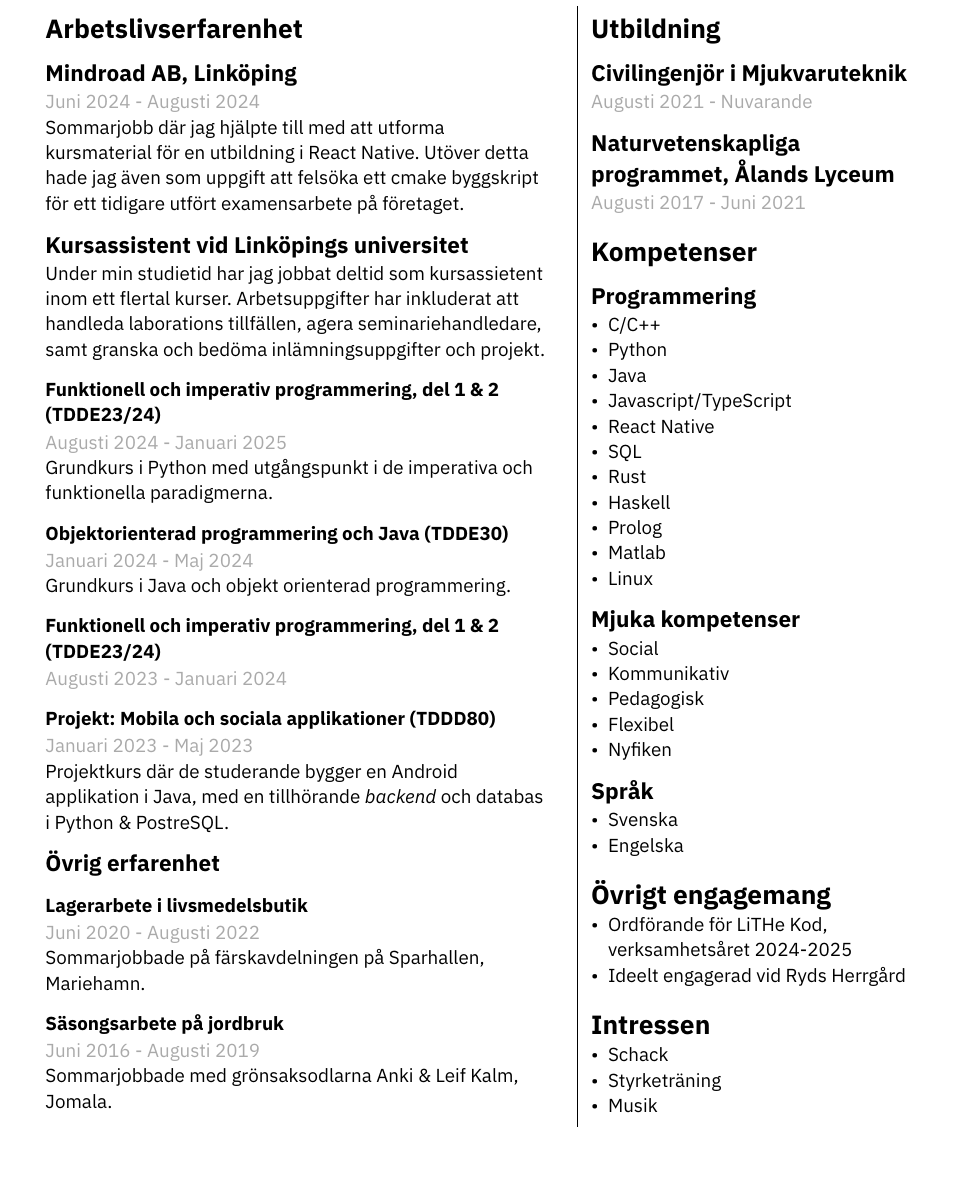
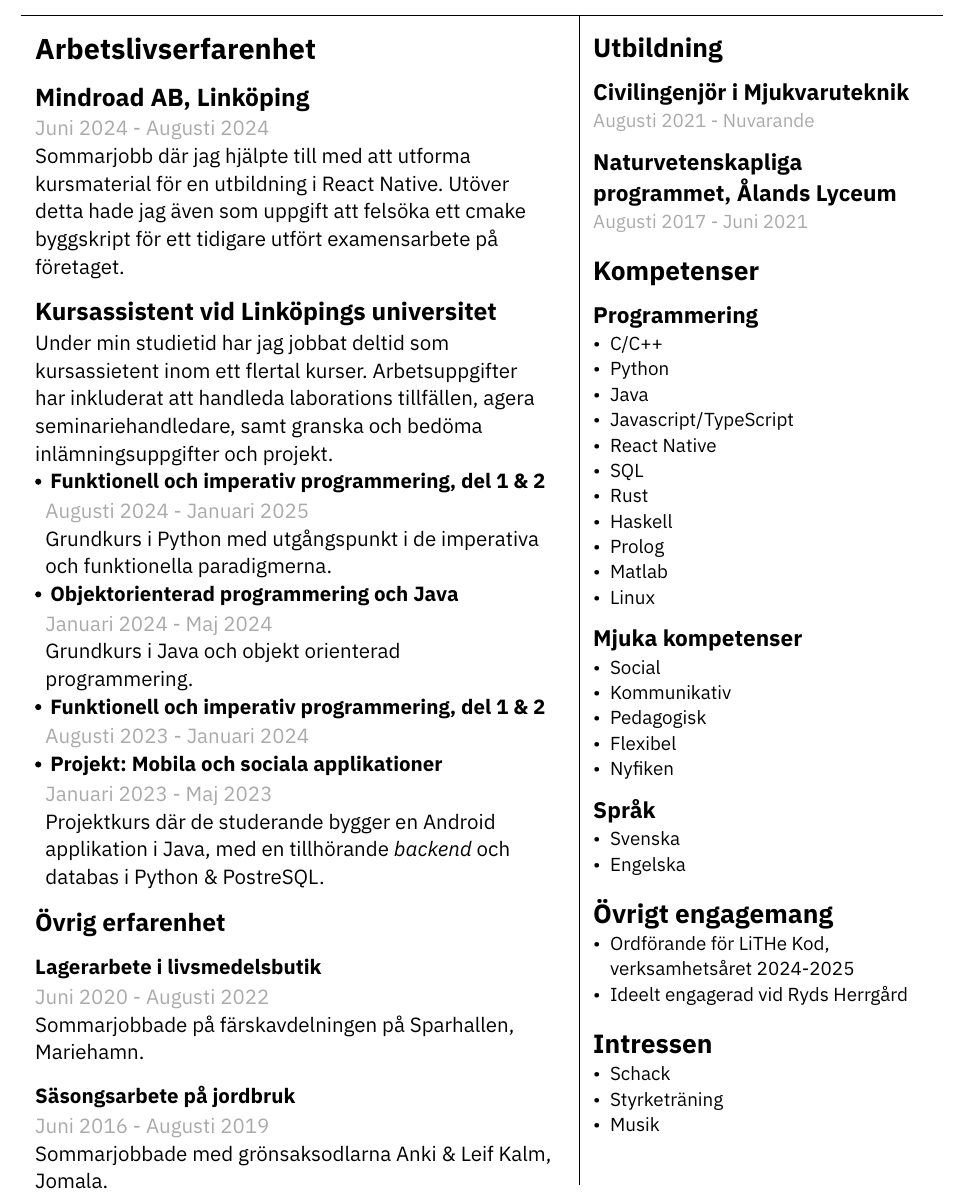
Before and after one commit to the-JS-hater/typst_cv, a Typst document (cv_2024HT.typ): part of the page, cut so that both start at the same text, the shorter picture padded with empty space. Compiled offline with Typst 0.15.

Commit message:
fixed ammanuens section. MUCH PRETTIER!

```diff
--- a/cv_2024HT.typ
+++ b/cv_2024HT.typ
@@ -33,22 +47,46 @@
 
       == Kursassistent vid Linköpings universitet
       Under min studietid har jag jobbat deltid som kursassietent inom ett flertal kurser. Arbetsuppgifter har inkluderat att handleda laborations tillfällen, agera seminariehandledare, samt granska och bedöma inlämningsuppgifter och projekt.
+    #course_section(
+      [Funktionell och imperativ programmering, del 1 & 2],
+      [Augusti 2024 - Januari 2025],
+      [Grundkurs i Python med utgångspunkt i de imperativa och funktionella paradigmerna.]
+    )
+    #course_section(
+      [Objektorienterad programmering och Java],
+      [Januari 2024 - Maj 2024],
+      [Grundkurs i Java och objekt orienterad programmering.],
+    )
+    #course_section(
+      [Funktionell och imperativ programmering, del 1 & 2],
+      [Augusti 2023 - Januari 2024],
+      [],
+    )
+    #course_section(
+      [Projekt: Mobila och sociala applikationer],
+      [Januari 2023 - Maj 2023],
+      [Projektkurs där de studerande bygger en Android applikation i Java, med en tillhörande _backend_ och databas i Python & PostreSQL.],
+    )
 
-      === Funktionell och imperativ programmering, del 1 & 2 (TDDE23/24)
-      #text(gray)[Augusti 2024 - Januari 2025]
-      \ Grundkurs i Python med utgångspunkt i de imperativa och funktionella paradigmerna.
-
-      === Objektorienterad programmering och Java (TDDE30)
-      #text(gray)[Januari 2024 - Maj 2024]
-      \ Grundkurs i Java och objekt orienterad programmering.
-
-      === Funktionell och imperativ programmering, del 1 & 2 (TDDE23/24)
-      #text(gray)[Augusti 2023 - Januari 2024]
-
-      === Projekt: Mobila och sociala applikationer (TDDD80)
-      #text(gray)[Januari 2023 - Maj 2023]
-      \ Projektkurs där de studerande bygger en Android applikation i Java, med en tillhörande _backend_ och databas i Python & PostreSQL.
-
+    // - Funktionell och imperativ programmering, del 1 & 2 (TDDE23/24)
+      // - Objektorienterad programmering och Java (TDDE30)
+      // - Projekt: Mobila och sociala applikationer (TDDD80)
+//
+//       === Funktionell och imperativ programmering, del 1 & 2 (TDDE23/24)
+//       #text(gray)[Augusti 2024 - Januari 2025]
+//       \ Grundkurs i Python med utgångspunkt i de imperativa och funktionella paradigmerna.
+//
+//       === Objektorienterad programmering och Java (TDDE30)
+//       #text(gray)[Januari 2024 - Maj 2024]
+//       \ Grundkurs i Java och objekt orienterad programmering.
+//
+//       === Funktionell och imperativ programmering, del 1 & 2 (TDDE23/24)
+//       #text(gray)[Augusti 2023 - Januari 2024]
+//
+//       === Projekt: Mobila och sociala applikationer (TDDD80)
+//       #text(gray)[Januari 2023 - Maj 2023]
+//       \ Projektkurs där de studerande bygger en Android applikation i Java, med en tillhörande _backend_ och databas i Python & PostreSQL.
+//
        == Övrig erfarenhet
        === Lagerarbete i livsmedelsbutik
        #text(gray)[Juni 2020 - Augusti 2022]
```
Also changed, not shown: cv_2024HT.pdf, cv_2024HT.typ (22 more changed lines). Lines whose indentation alone changed are shown as unchanged.
